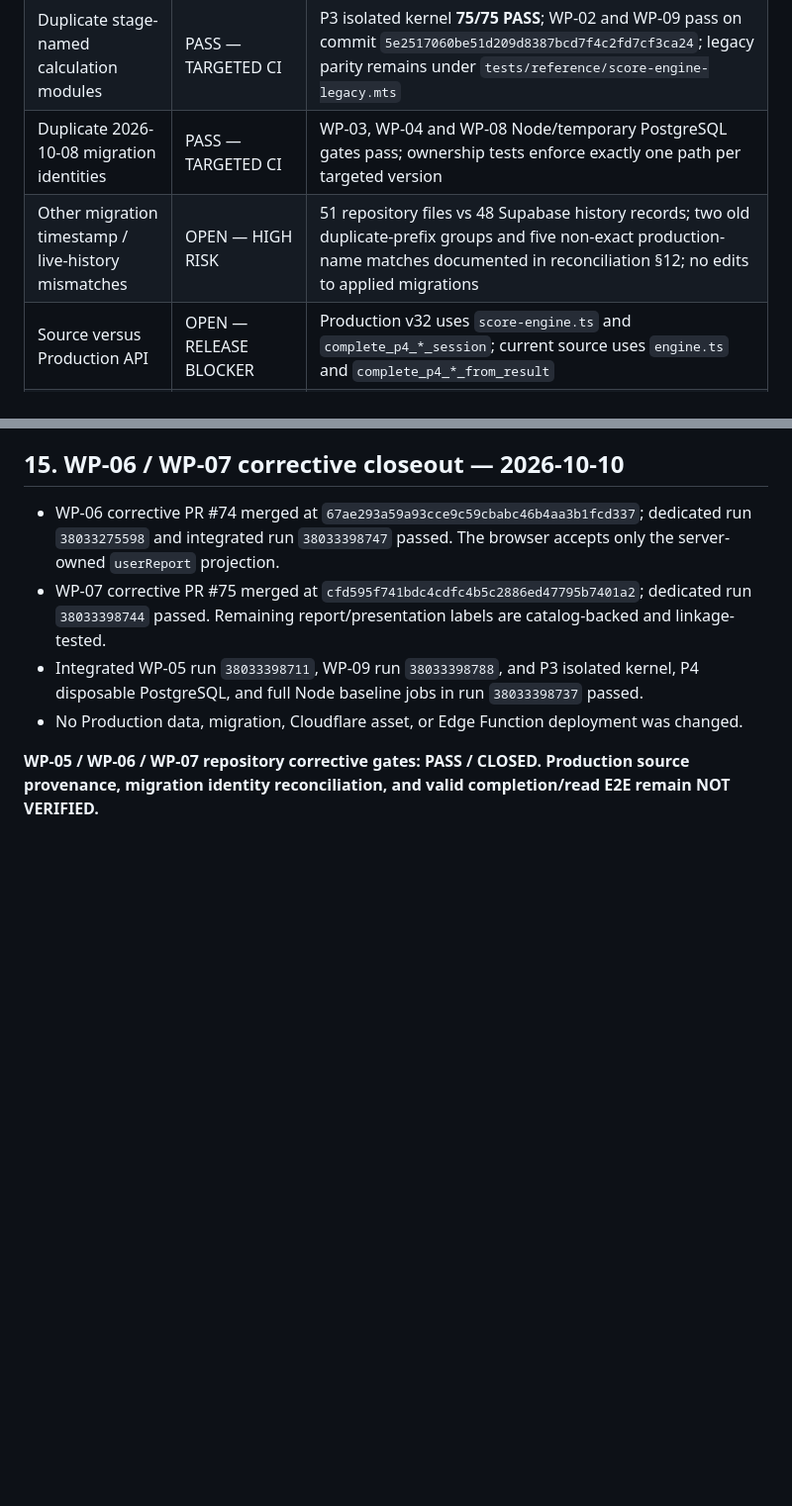
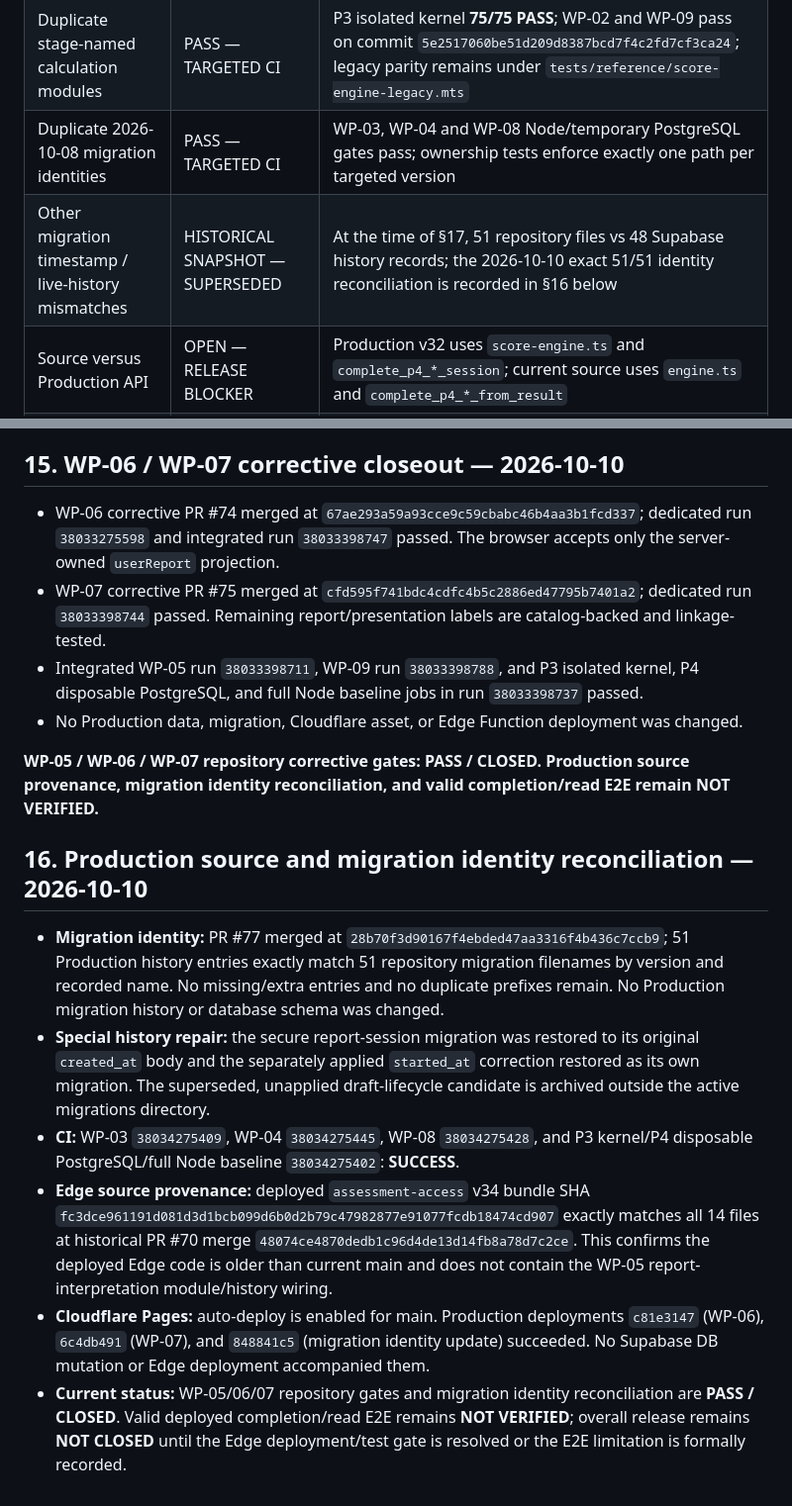
Before and after one commit to core-system-md/clinic-evaluator, a Markdown page: documentation/governance/IMPLEMENTATION-STATUS-REGISTER-2026-10-08.md, 2 parts joined by grey strips. Shown at 99% size. Rendered like a GitHub page; blank space fills up the shorter version.

Commit message:
docs: close migration identity reconciliation status and record source provenance

```diff
--- a/documentation/governance/IMPLEMENTATION-STATUS-REGISTER-2026-10-08.md
+++ b/documentation/governance/IMPLEMENTATION-STATUS-REGISTER-2026-10-08.md
@@ -427,7 +427,7 @@ Production remains unchanged; WP-08 migration is not present in Production migra
 | Canonical calculation entrypoint | PASS — `engine.ts` remains the sole entrypoint | Entry-point import is unchanged; dependent modules now have responsibility-based filenames |
 | Duplicate stage-named calculation modules | PASS — TARGETED CI | P3 isolated kernel **75/75 PASS**; WP-02 and WP-09 pass on commit `5e2517060be51d209d8387bcd7f4c2fd7cf3ca24`; legacy parity remains under `tests/reference/score-engine-legacy.mts` |
 | Duplicate 2026-10-08 migration identities | PASS — TARGETED CI | WP-03, WP-04 and WP-08 Node/temporary PostgreSQL gates pass; ownership tests enforce exactly one path per targeted version |
-| Other migration timestamp / live-history mismatches | OPEN — HIGH RISK | 51 repository files vs 48 Supabase history records; two old duplicate-prefix groups and five non-exact production-name matches documented in reconciliation §12; no edits to applied migrations |
+| Other migration timestamp / live-history mismatches | HISTORICAL SNAPSHOT — SUPERSEDED | At the time of §17, 51 repository files vs 48 Supabase history records; the 2026-10-10 exact 51/51 identity reconciliation is recorded in §16 below |
 | Source versus Production API | OPEN — RELEASE BLOCKER | Production v32 uses `score-engine.ts` and `complete_p4_*_session`; current source uses `engine.ts` and `complete_p4_*_from_result` |
 | Targeted Node and disposable PostgreSQL checks | PASS — BOUNDED GATES | P3 isolated kernel 75/75; WP-02, WP-03, WP-04, WP-08, WP-09 and disposable PostgreSQL P4 gate passed on commit `5e2517060be51d209d8387bcd7f4c2fd7cf3ca24` |
 | Production database / Edge deployment | NONE | No production mutation or deployment was performed |
@@ -474,3 +474,13 @@ The historical WP-05 stage remains attributable to PR #59 / run `37742137612`. T
 - No Production data, migration, Cloudflare asset, or Edge Function deployment was changed.
 
 **WP-05 / WP-06 / WP-07 repository corrective gates: PASS / CLOSED. Production source provenance, migration identity reconciliation, and valid completion/read E2E remain NOT VERIFIED.**
+
+
+## 16. Production source and migration identity reconciliation — 2026-10-10
+
+- **Migration identity:** PR #77 merged at `28b70f3d90167f4ebded47aa3316f4b436c7ccb9`; 51 Production history entries exactly match 51 repository migration filenames by version and recorded name. No missing/extra entries and no duplicate prefixes remain. No Production migration history or database schema was changed.
+- **Special history repair:** the secure report-session migration was restored to its original `created_at` body and the separately applied `started_at` correction restored as its own migration. The superseded, unapplied draft-lifecycle candidate is archived outside the active migrations directory.
+- **CI:** WP-03 `38034275409`, WP-04 `38034275445`, WP-08 `38034275428`, and P3 kernel/P4 disposable PostgreSQL/full Node baseline `38034275402`: **SUCCESS**.
+- **Edge source provenance:** deployed `assessment-access` v34 bundle SHA `fc3dce961191d081d3d1bcb099d6b0d2b79c47982877e91077fcdb18474cd907` exactly matches all 14 files at historical PR #70 merge `48074ce4870dedb1c96d4de13d14fb8a78d7c2ce`. This confirms the deployed Edge code is older than current main and does not contain the WP-05 report-interpretation module/history wiring.
+- **Cloudflare Pages:** auto-deploy is enabled for main. Production deployments `c81e3147` (WP-06), `6c4db491` (WP-07), and `848841c5` (migration identity update) succeeded. No Supabase DB mutation or Edge deployment accompanied them.
+- **Current status:** WP-05/06/07 repository gates and migration identity reconciliation are **PASS / CLOSED**. Valid deployed completion/read E2E remains **NOT VERIFIED**; overall release remains **NOT CLOSED** until the Edge deployment/test gate is resolved or the E2E limitation is formally recorded.
```
